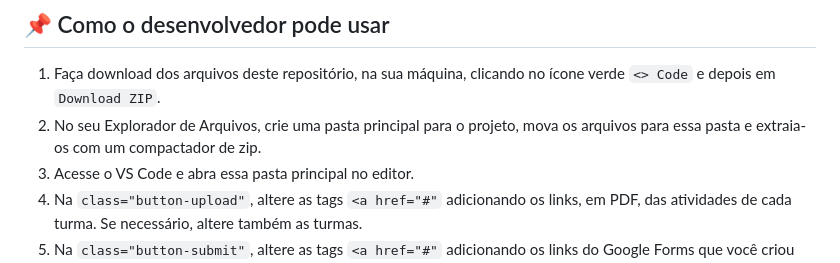
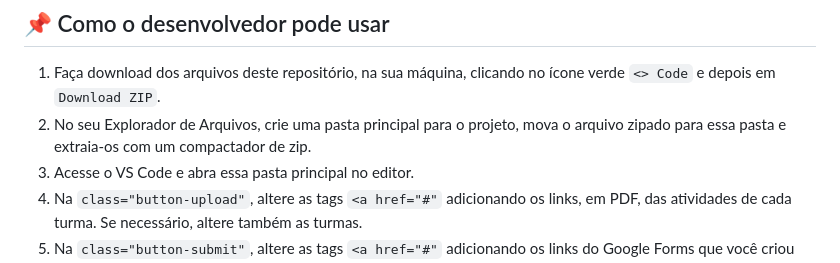
Before and after one commit to danvasquesc/projeto-envio-de-atividades, a Markdown page: README.md, the part around the change. GitHub-like rendering.

```diff
--- a/README.md
+++ b/README.md
@@ -39,7 +39,7 @@ Devido a isso, optei por não utilizar a imagem, podendo futuramente, com novos
 
 ## 📌 Como o desenvolvedor pode usar
   1. Faça download dos arquivos deste repositório, na sua máquina, clicando no ícone verde `<> Code` e depois em `Download ZIP`.
-  2. No seu Explorador de Arquivos, crie uma pasta principal para o projeto, mova os arquivos para essa pasta e extraia-os com um compactador de zip.
+  2. No seu Explorador de Arquivos, crie uma pasta principal para o projeto, mova o arquivo zipado para essa pasta e extraia-os com um compactador de zip.
   3. Acesse o VS Code e abra essa pasta principal no editor.
   4. Na `class="button-upload"`, altere as tags `<a href="#"` adicionando os links, em PDF, das atividades de cada turma. Se necessário, altere também as turmas.
   5. Na `class="button-submit"`, altere as tags `<a href="#"` adicionando os links do Google Forms que você criou para recebimento das atividades de cada turma, ou qualquer outro drive que preferir. Se necessário, altere também as turmas.
```
